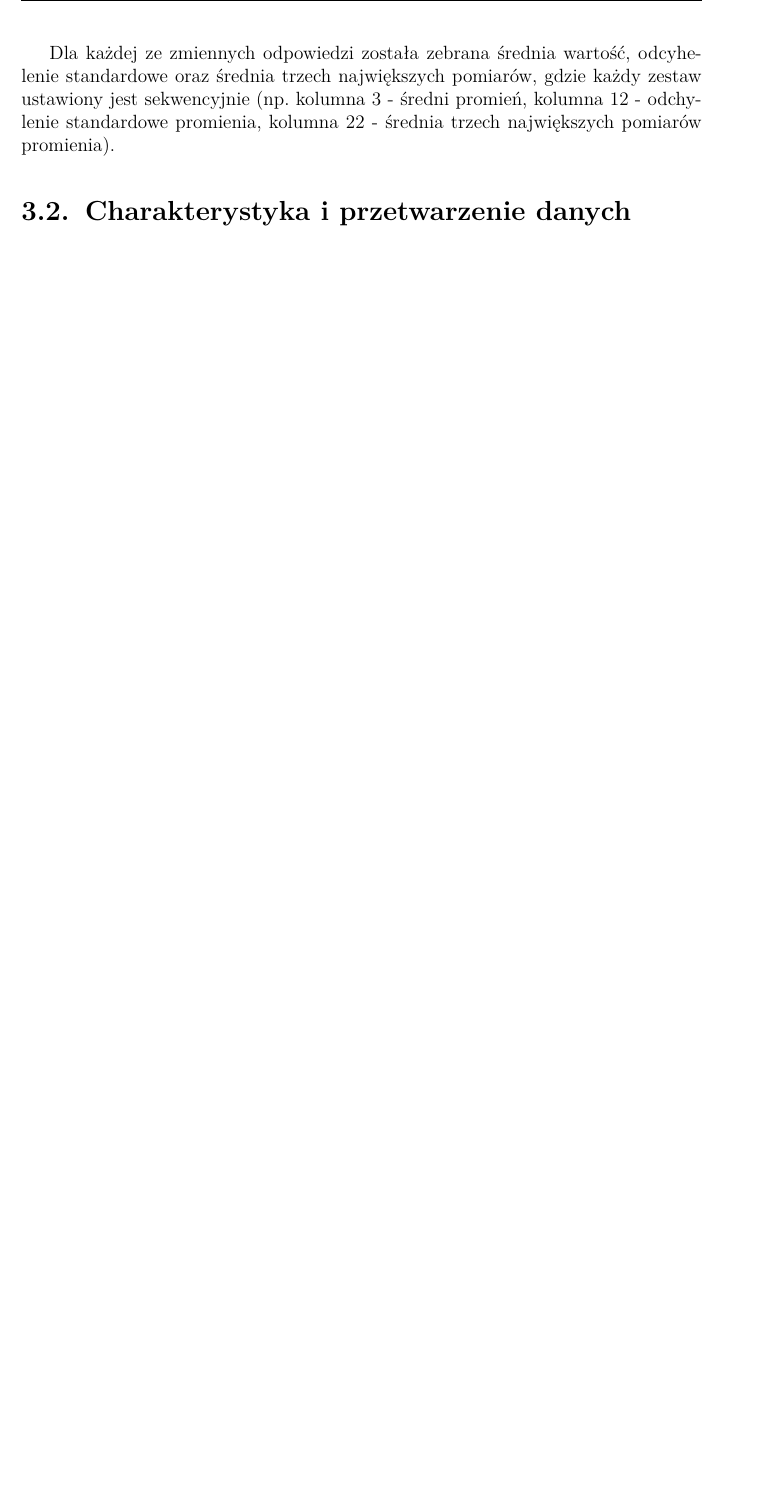
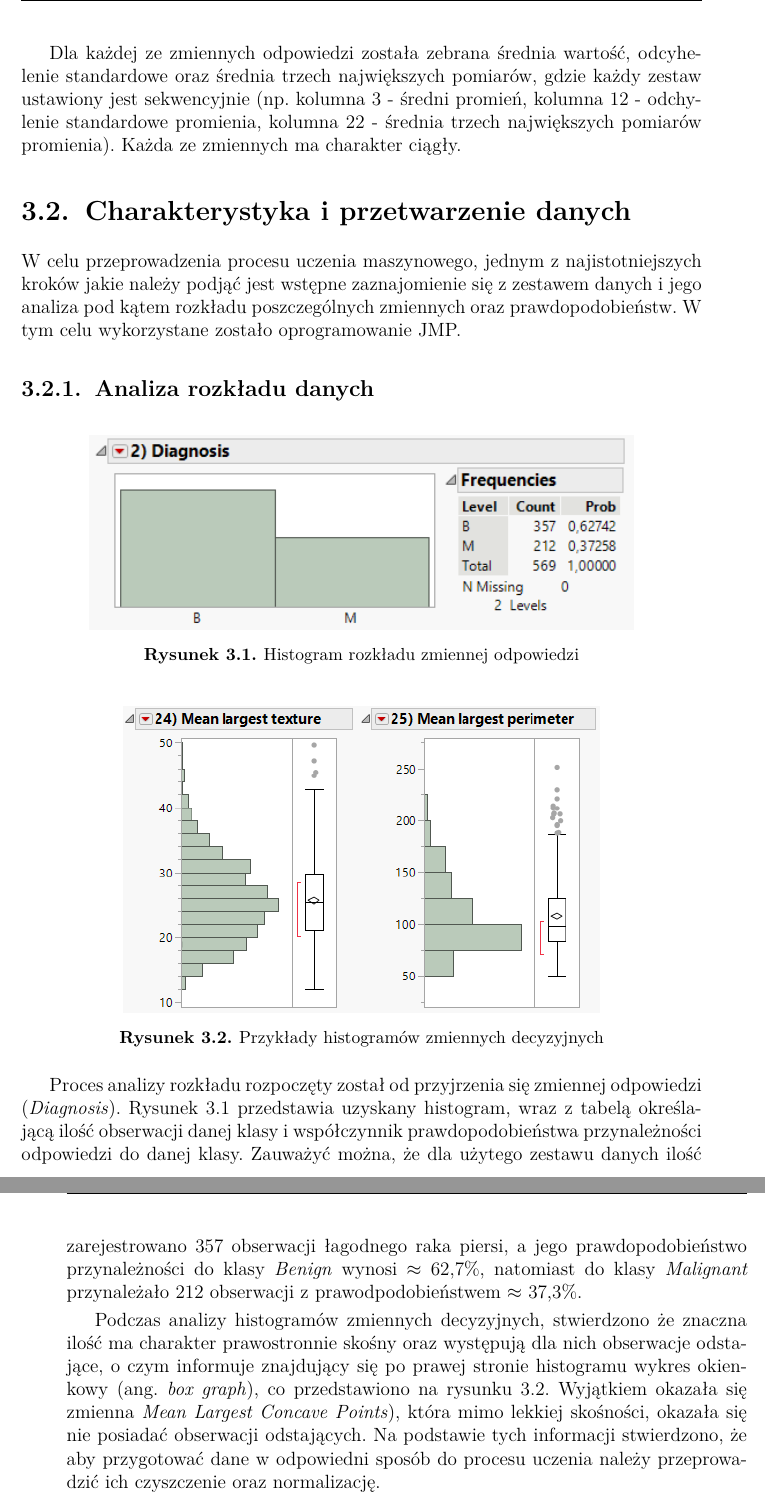
Before and after one commit to KacperWojciechowski/MastersThesis, a LaTeX thesis (Praca/praca.tex, which reads Praca/Rozdzial3/rozdzial3.tex): part of page 14 of 14 before the commit and two parts of pages 14 and 15 of 16 after it, the two joined at a grey line, cut so that both start at the same text, the shorter picture padded with empty space. Compiled offline with pdfLaTeX.

Commit message:
added distributions

```diff
--- a/Praca/Rozdzial3/rozdzial3.tex
+++ b/Praca/Rozdzial3/rozdzial3.tex
@@ -21,6 +21,29 @@
 			\end{enumerate}
 	\end{enumerate}
 
-	Dla każdej ze zmiennych odpowiedzi została zebrana średnia wartość, odcyhelenie standardowe oraz średnia trzech największych pomiarów, gdzie każdy zestaw ustawiony jest sekwencyjnie (np. kolumna 3 - średni promień, kolumna 12 - odchylenie standardowe promienia, kolumna 22 - średnia trzech największych pomiarów promienia).
+	Dla każdej ze zmiennych odpowiedzi została zebrana średnia wartość, odcyhelenie standardowe oraz średnia trzech największych pomiarów, gdzie każdy zestaw ustawiony jest sekwencyjnie (np. kolumna 3 - średni promień, kolumna 12 - odchylenie standardowe promienia, kolumna 22 - średnia trzech największych pomiarów promienia). Każda ze zmiennych ma charakter ciągły.
 
 \section{Charakterystyka i przetwarzenie danych}
+
+	W celu przeprowadzenia procesu uczenia maszynowego, jednym z najistotniejszych kroków jakie należy podjąć jest wstępne zaznajomienie się z zestawem danych i jego analiza pod kątem rozkładu poszczególnych zmiennych oraz prawdopodobieństw. W tym celu wykorzystane zostało oprogramowanie JMP.
+
+	\subsection{Analiza rozkładu danych}
+
+	\begin{figure}[!ht]
+		\centering
+		\includegraphics[width=0.8\linewidth]{Rysunki/Rozdzial2/diagnosis_distribution}
+		\caption{Histogram rozkładu zmiennej odpowiedzi}
+		\label{fig:diagnosisdistribution}
+	\end{figure}
+
+	\begin{figure}[!ht]
+		\centering
+		\includegraphics[width=0.7\linewidth]{Rysunki/Rozdzial2/variable_distribution}
+		\caption{Przykłady histogramów zmiennych decyzyjnych}
+		\label{fig:variabledistribution}
+	\end{figure}
+
+
+	Proces analizy rozkładu rozpoczęty został od przyjrzenia się zmiennej odpowiedzi (\textit{Diagnosis}). Rysunek 3.1 przedstawia uzyskany histogram, wraz z tabelą określającą ilość obserwacji danej klasy i współczynnik prawdopodobieństwa przynależności odpowiedzi do danej klasy. Zauważyć można, że dla użytego zestawu danych ilość zarejestrowano 357 obserwacji łagodnego raka piersi, a jego prawdopodobieństwo przynależności do klasy \textit{Benign} wynosi $\approx$ 62,7\%, natomiast do klasy \textit{Malignant} przynależało 212 obserwacji z prawodpodobieństwem $\approx$ 37,3\%.
+
+	Podczas analizy histogramów zmiennych decyzyjnych, stwierdzono że znaczna ilość ma charakter prawostronnie skośny oraz występują dla nich obserwacje odstające, o czym informuje znajdujący się po prawej stronie histogramu wykres okienkowy (ang. \textit{box graph}), co przedstawiono na rysunku 3.2. Wyjątkiem okazała się zmienna \textit{Mean Largest Concave Points}), która mimo lekkiej skośności, okazała się nie posiadać obserwacji odstających. Na podstawie tych informacji stwierdzono, że aby przygotować dane w odpowiedni sposób do procesu uczenia należy przeprowadzić ich czyszczenie oraz normalizację.
@@ -27,3 +59,8 @@
+		\label{fig:boxgraph}
+	\end{figure}
+
+	\newpage
+
 
 \section{Szablony docelowych modeli dla zadanych danych eksperymentalnych}
 
```
Also changed, not shown: Praca/Rozdzial2/rozdzial2.tex (+1 -1 lines), Praca/Rysunki/Rozdzial2/box_graph.png (added), Praca/Rysunki/Rozdzial2/diagnosis_distribution.png (added), Praca/Rysunki/Rozdzial2/variable_distribution.png (added), Praca/praca.pdf, Praca/Rozdzial3/rozdzial3.tex (11 more changed lines), 6 other files.
